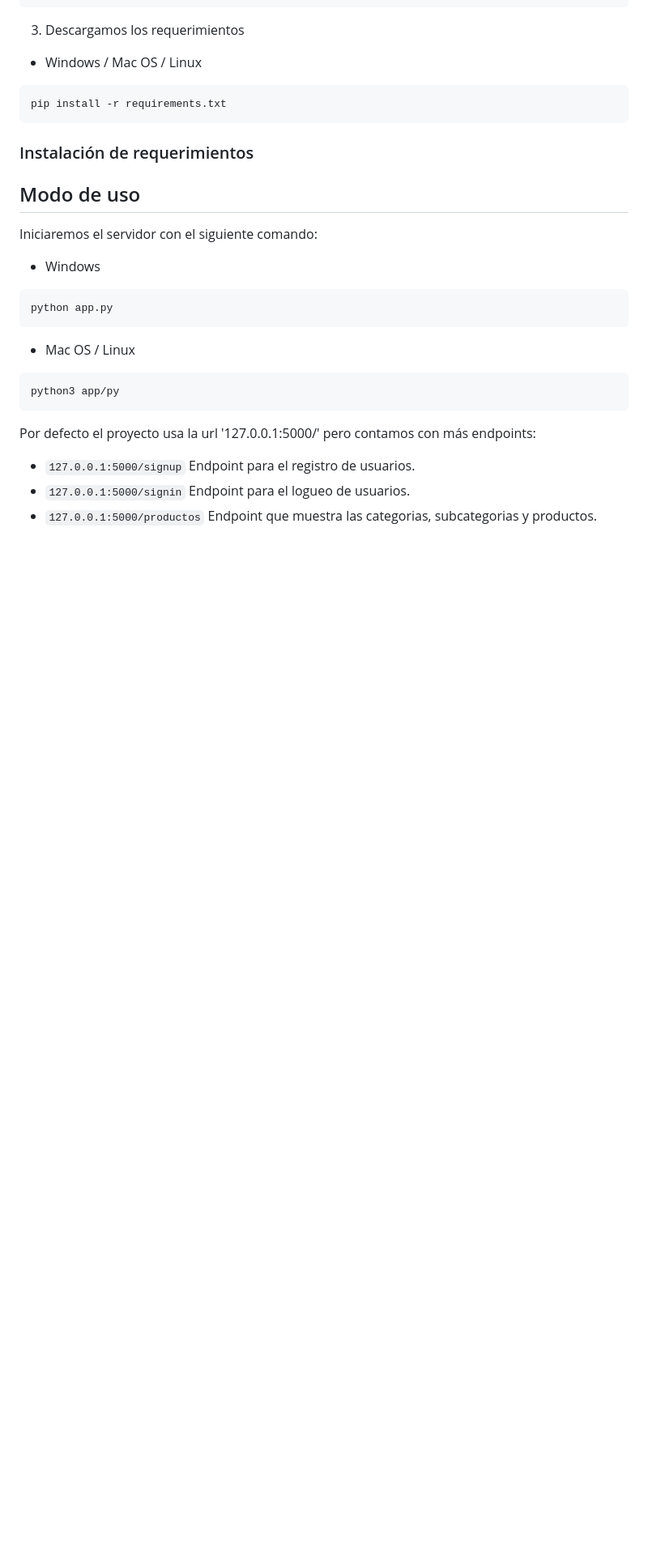
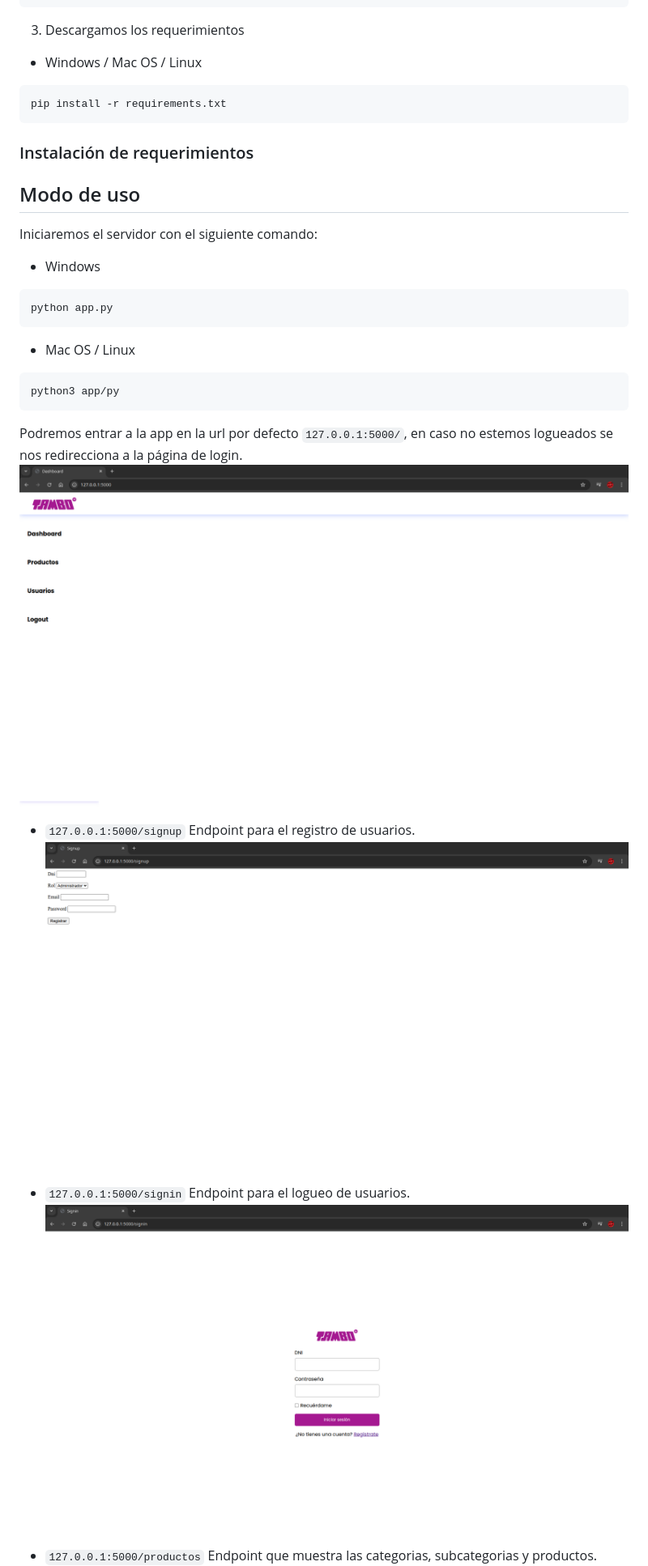
Before and after one commit to xGunTrr/Tambo-store-py, a Markdown page: README.md, the part around the change printed below. Shown: that part at 81% size. Rendered like a GitHub page; pictures changed too: static/img/examples/01-Dashboard.png (added), static/img/examples/02-Signup.png (added), static/img/examples/03-Signin.png (added); blank space fills up the shorter version.

Commit message:
docs: Actualizando README con ejemplos

````diff
--- a/README.md
+++ b/README.md
@@ -44,10 +44,16 @@ python app.py
 ```
 python3 app/py
 ```
-Por defecto el proyecto usa la url '127.0.0.1:5000/' pero contamos con más endpoints:
+Podremos entrar a la app en la url por defecto `127.0.0.1:5000/`, en caso no estemos logueados se nos redirecciona a la página de login.
+![Dashboard de la página](/static/img/examples/01-Dashboard.png)
+
 - `127.0.0.1:5000/signup`
 Endpoint para el registro de usuarios.
+![Sign Up](/static/img/examples/02-Signup.png)
+
 - `127.0.0.1:5000/signin`
 Endpoint para el logueo de usuarios.
+![Sign In](/static/img/examples/03-Signin.png)
+
 - `127.0.0.1:5000/productos`
 Endpoint que muestra las categorias, subcategorias y productos.
````
Also changed, not shown: other parts of README.md (+3 -1 lines), static/img/examples/04-productos.png (added), static/img/examples/05-usuarios.png (added).
